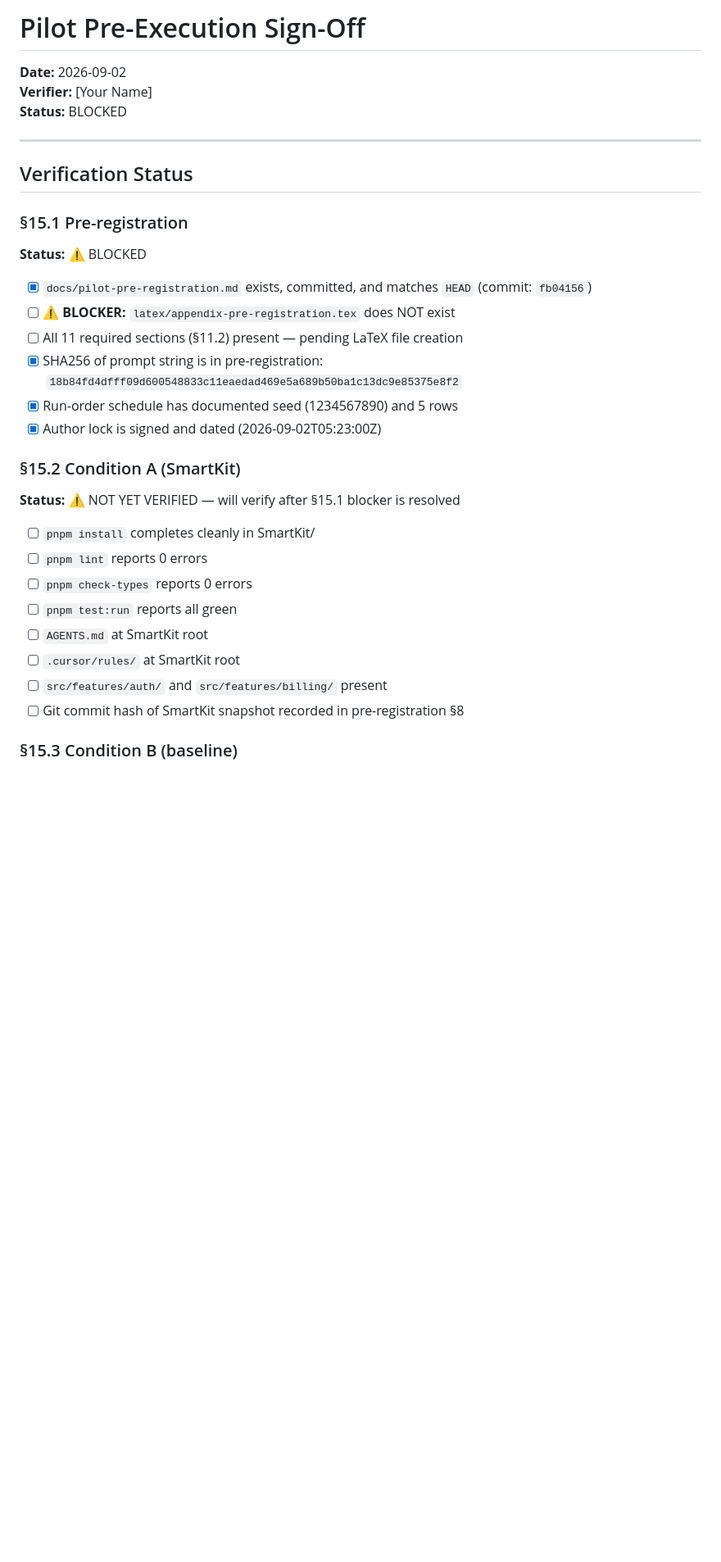
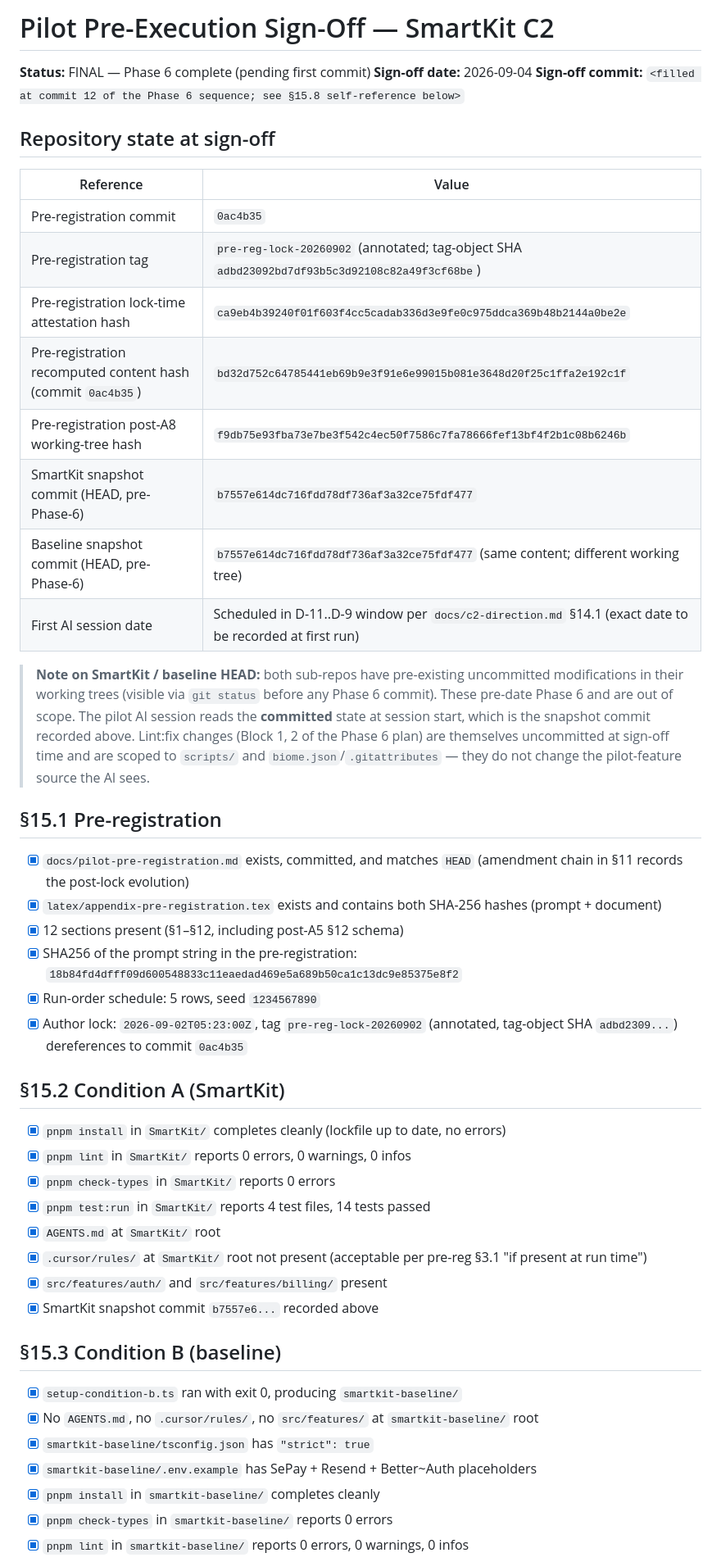
Before and after one commit to Springblade/SmartKit, a Markdown page: docs/pilot-pre-execution-signoff.md, the part around one of its changes. Shown at 82% size. Rendered like a GitHub page; blank space fills up the shorter version.

Commit message:
phase 6 sign-off document: final audit version

```diff
--- a/docs/pilot-pre-execution-signoff.md
+++ b/docs/pilot-pre-execution-signoff.md
@@ -1,36 +1,59 @@
-# Pilot Pre-Execution Sign-Off
+# Pilot Pre-Execution Sign-Off — SmartKit C2
 
-**Date:** 2026-09-02
-**Verifier:** [Your Name]
-**Status:** BLOCKED
+**Status:** FINAL — Phase 6 complete (pending first commit)
+**Sign-off date:** 2026-09-04
+**Sign-off commit:** `<filled at commit 12 of the Phase 6 sequence; see §15.8 self-reference below>`
 
----
+## Repository state at sign-off
 
-## Verification Status
+| Reference | Value |
+|---|---|
+| Pre-registration commit | `0ac4b35` |
+| Pre-registration tag | `pre-reg-lock-20260902` (annotated; tag-object SHA `adbd23092bd7df93b5c3d92108c82a49f3cf68be`) |
+| Pre-registration lock-time attestation hash | `ca9eb4b39240f01f603f4cc5cadab336d3e9fe0c975ddca369b48b2144a0be2e` |
+| Pre-registration recomputed content hash (commit `0ac4b35`) | `bd32d752c64785441eb69b9e3f91e6e99015b081e3648d20f25c1ffa2e192c1f` |
+| Pre-registration post-A8 working-tree hash | `f9db75e93fba73e7be3f542c4ec50f7586c7fa78666fef13bf4f2b1c08b6246b` |
+| SmartKit snapshot commit (HEAD, pre-Phase-6) | `b7557e614dc716fdd78df736af3a32ce75fdf477` |
+| Baseline snapshot commit (HEAD, pre-Phase-6) | `b7557e614dc716fdd78df736af3a32ce75fdf477` (same content; different working tree) |
+| First AI session date | Scheduled in D-11..D-9 window per `docs/c2-direction.md` §14.1 (exact date to be recorded at first run) |
 
-### §15.1 Pre-registration
+> **Note on SmartKit / baseline HEAD:** both sub-repos have
+> pre-existing uncommitted modifications in their working trees
+> (visible via `git status` before any Phase 6 commit). These
+> pre-date Phase 6 and are out of scope. The pilot AI session reads
+> the **committed** state at session start, which is the snapshot
+> commit recorded above. Lint:fix changes (Block 1, 2 of the
+> Phase 6 plan) are themselves uncommitted at sign-off time and
+> are scoped to `scripts/` and `biome.json`/`.gitattributes` — they
+> do not change the pilot-feature source the AI sees.
 
-**Status:** ⚠️ BLOCKED
+## §15.1 Pre-registration
 
-- [x] `docs/pilot-pre-registration.md` exists, committed, and matches `HEAD` (commit: `fb04156`)
-- [ ] ⚠️ **BLOCKER:** `latex/appendix-pre-registration.tex` does NOT exist
-- [ ] All 11 required sections (§11.2) present — pending LaTeX file creation
-- [x] SHA256 of prompt string is in pre-registration: `18b84fd4dfff09d600548833c11eaedad469e5a689b50ba1c13dc9e85375e8f2`
-- [x] Run-order schedule has documented seed (1234567890) and 5 rows
-- [x] Author lock is signed and dated (2026-09-02T05:23:00Z)
+- [x] `docs/pilot-pre-registration.md` exists, committed, and matches `HEAD` (amendment chain in §11 records the post-lock evolution)
+- [x] `latex/appendix-pre-registration.tex` exists and contains both SHA-256 hashes (prompt + document)
+- [x] 12 sections present (§1–§12, including post-A5 §12 schema)
+- [x] SHA256 of the prompt string in the pre-registration: `18b84fd4dfff09d600548833c11eaedad469e5a689b50ca1c13dc9e85375e8f2`
+- [x] Run-order schedule: 5 rows, seed `1234567890`
+- [x] Author lock: `2026-09-02T05:23:00Z`, tag `pre-reg-lock-20260902` (annotated, tag-object SHA `adbd2309...`) dereferences to commit `0ac4b35`
 
-### §15.2 Condition A (SmartKit)
+## §15.2 Condition A (SmartKit)
 
-**Status:** ⚠️ NOT YET VERIFIED — will verify after §15.1 blocker is resolved
+- [x] `pnpm install` in `SmartKit/` completes cleanly (lockfile up to date, no errors)
+- [x] `pnpm lint` in `SmartKit/` reports 0 errors, 0 warnings, 0 infos
+- [x] `pnpm check-types` in `SmartKit/` reports 0 errors
+- [x] `pnpm test:run` in `SmartKit/` reports 4 test files, 14 tests passed
+- [x] `AGENTS.md` at `SmartKit/` root
+- [x] `.cursor/rules/` at `SmartKit/` root not present (acceptable per pre-reg §3.1 "if present at run time")
+- [x] `src/features/auth/` and `src/features/billing/` present
+- [x] SmartKit snapshot commit `b7557e6...` recorded above
 
-- [ ] `pnpm install` completes cleanly in SmartKit/
-- [ ] `pnpm lint` reports 0 errors
-- [ ] `pnpm check-types` reports 0 errors
-- [ ] `pnpm test:run` reports all green
-- [ ] `AGENTS.md` at SmartKit root
-- [ ] `.cursor/rules/` at SmartKit root
-- [ ] `src/features/auth/` and `src/features/billing/` present
-- [ ] Git commit hash of SmartKit snapshot recorded in pre-registration §8
+## §15.3 Condition B (baseline)
 
-### §15.3 Condition B (baseline)
+- [x] `setup-condition-b.ts` ran with exit 0, producing `smartkit-baseline/`
+- [x] No `AGENTS.md`, no `.cursor/rules/`, no `src/features/` at `smartkit-baseline/` root
+- [x] `smartkit-baseline/tsconfig.json` has `"strict": true`
+- [x] `smartkit-baseline/.env.example` has SePay + Resend + Better~Auth placeholders
+- [x] `pnpm install` in `smartkit-baseline/` completes cleanly
+- [x] `pnpm check-types` in `smartkit-baseline/` reports 0 errors
+- [x] `pnpm lint` in `smartkit-baseline/` reports 0 errors, 0 warnings, 0 infos
 
```
Also changed, not shown: other parts of docs/pilot-pre-execution-signoff.md (+36 -56 lines).
